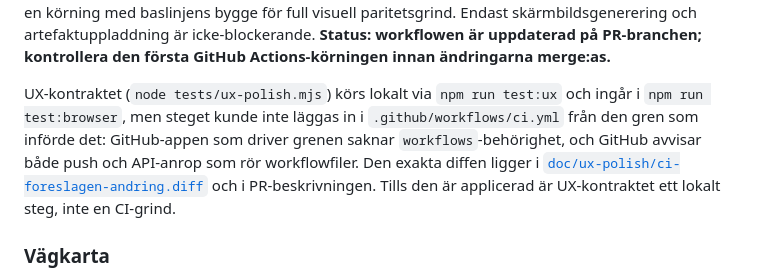
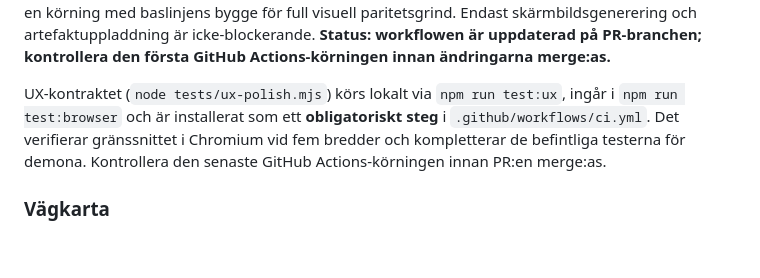
Before and after one commit to FullThrottle83/0-js, a Markdown page: README.md, the part around the change. Drawn GitHub-style; blank space fills up the shorter version.

Commit message:
docs: document required UX CI check

```diff
--- a/README.md
+++ b/README.md
@@ -264,14 +264,11 @@ Endast skärmbildsgenerering och artefaktuppladdning är icke-blockerande.
 **Status: workflowen är uppdaterad på PR-branchen; kontrollera den första
 GitHub Actions-körningen innan ändringarna merge:as.**
 
-UX-kontraktet (`node tests/ux-polish.mjs`) körs lokalt via `npm run test:ux`
-och ingår i `npm run test:browser`, men steget kunde inte läggas in i
-`.github/workflows/ci.yml` från den gren som införde det: GitHub-appen som
-driver grenen saknar `workflows`-behörighet, och GitHub avvisar både push och
-API-anrop som rör workflowfiler. Den exakta diffen ligger i
-[`doc/ux-polish/ci-foreslagen-andring.diff`](doc/ux-polish/ci-foreslagen-andring.diff)
-och i PR-beskrivningen. Tills den är applicerad är UX-kontraktet ett lokalt
-steg, inte en CI-grind.
+UX-kontraktet (`node tests/ux-polish.mjs`) körs lokalt via `npm run test:ux`,
+ingår i `npm run test:browser` och är installerat som ett **obligatoriskt steg**
+i `.github/workflows/ci.yml`. Det verifierar gränssnittet i Chromium vid fem
+bredder och kompletterar de befintliga testerna för demona. Kontrollera den
+senaste GitHub Actions-körningen innan PR:en merge:as.
 
 ### Vägkarta
 
```
